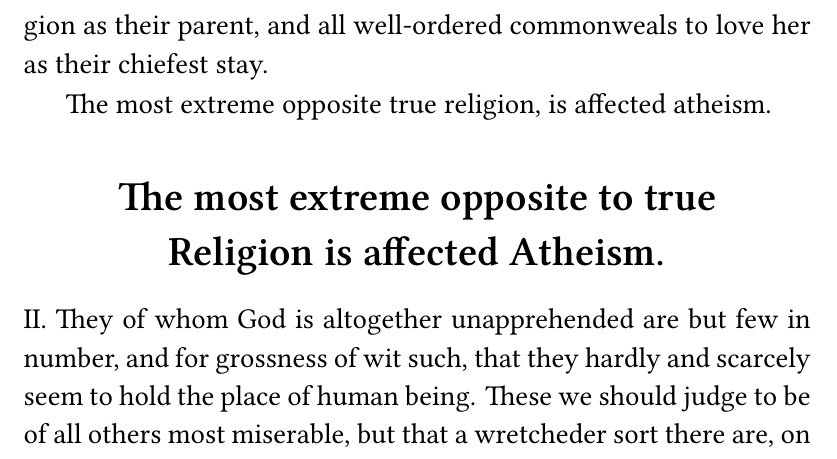
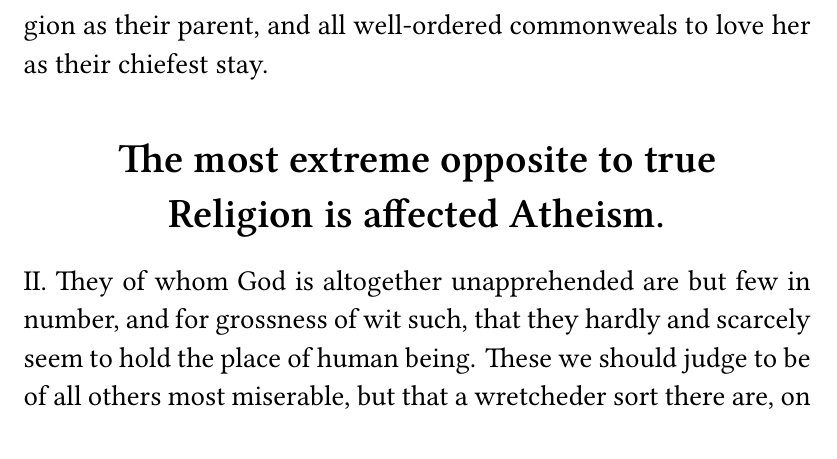
Before and after one commit to simon-song/hooker_laws, a LaTeX thesis (hooker_laws.tex, which reads book5.tex): part of page 356 of 400, cut so that both start at the same text. Compiled offline with XeLaTeX; a missing font is replaced by an installed copy or a similar font.

Commit message:
removed redundant text

```diff
--- a/book5.tex
+++ b/book5.tex
@@ -248,7 +248,6 @@ And whereas we read so many of them so much commended, some for their mild and m
  and that whatsoever good effects do grow out of their religion, who embrace instead of the true a false, the roots thereof are certain sparks of the light of truth intermingled with the darkness of error, because no religion can wholly and only consist of untruths: we have reason to think that all true virtues are to honour true religion as their parent, and all well-ordered commonweals to love her as their chiefest stay.
 
 
-The most extreme opposite true religion, is affected atheism.
 \section*{The most extreme opposite to true Religion is affected Atheism.}
 II. They of whom God is altogether unapprehended are but few in number, and for grossness of wit such, that they hardly and scarcely seem to hold the place of human being. These we should judge to be of all others most miserable, but that a wretcheder sort there are, on whom whereas nature hath bestowed riper capacity, their evil disposition seriously goeth about therewith to apprehend God as being not God. Whereby it cometh to pass that of these two sorts of men, both godless, the one having utterly no knowledge of God, the other study how to persuade themselves that there is no such thing to be known. The fountain and wellspring of which impiety is a resolved purpose of mind to reap in this world what sensual profit or pleasure soever the world yieldeth, and not to be barred from any whatsoever means available thereunto. And that this is the very radical cause of their atheism, no man I think will doubt which considereth what pains they take to destroy those principal spurs and motives unto all virtue, the creation of the world, the providence of God, the resurrection of the dead, the joys of the kingdom of heaven, and the endless pains of the wicked, yea above all things the authority of Scripture, because on these points it evermore beateth, and the soul’s immortality, which granted, draweth easily after it the rest as a voluntary train. Is it not wonderful that base desires should so extinguish in men the sense of their own excellency, as to make them willing that their souls should be like to the souls of beasts, mortal and corruptible with their bodies? Till some admirable or unusual accident happen (as it hath in some) to work the beginning of a better alteration in their minds, disputation about the  knowledge of God with such kind of persons commonly prevaileth little.
  For how should the brightness of wisdom shine, where the windows of the soul are of very set purpose closed? True religion hath many things in it, the only mention whereof galleth and troubleth their minds. Being therefore loth that inquiry into such matters should breed a persuasion in the end contrary unto that they embrace, it is their endeavour to banish as much as in them lieth quite and clean from their cogitation whatsoever may sound that way.
```
